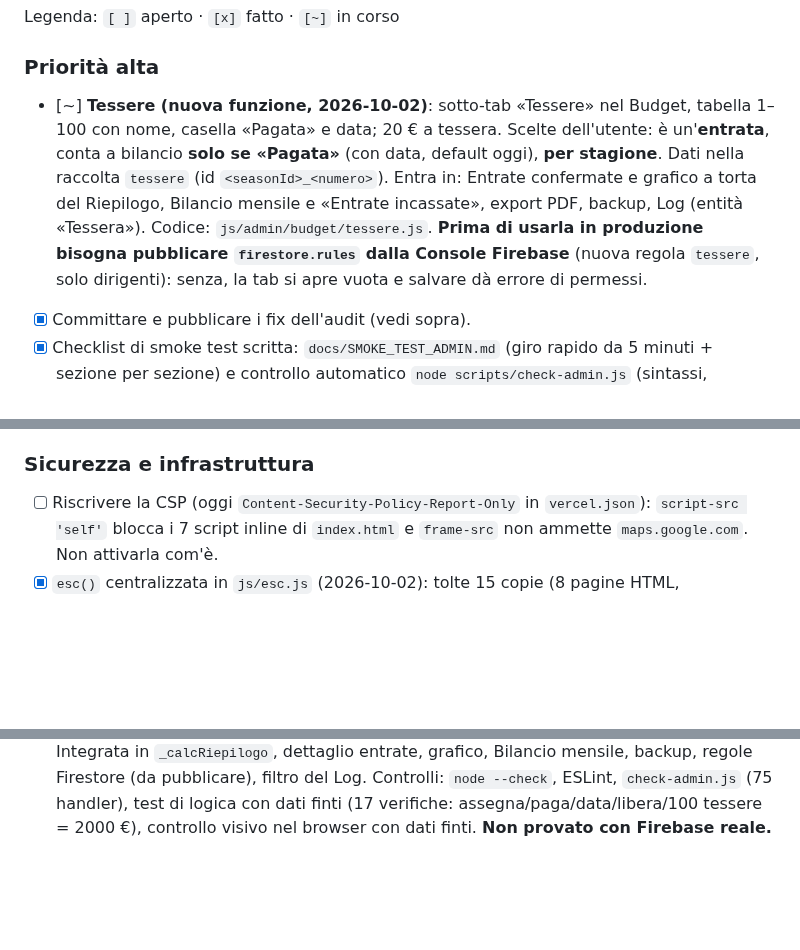
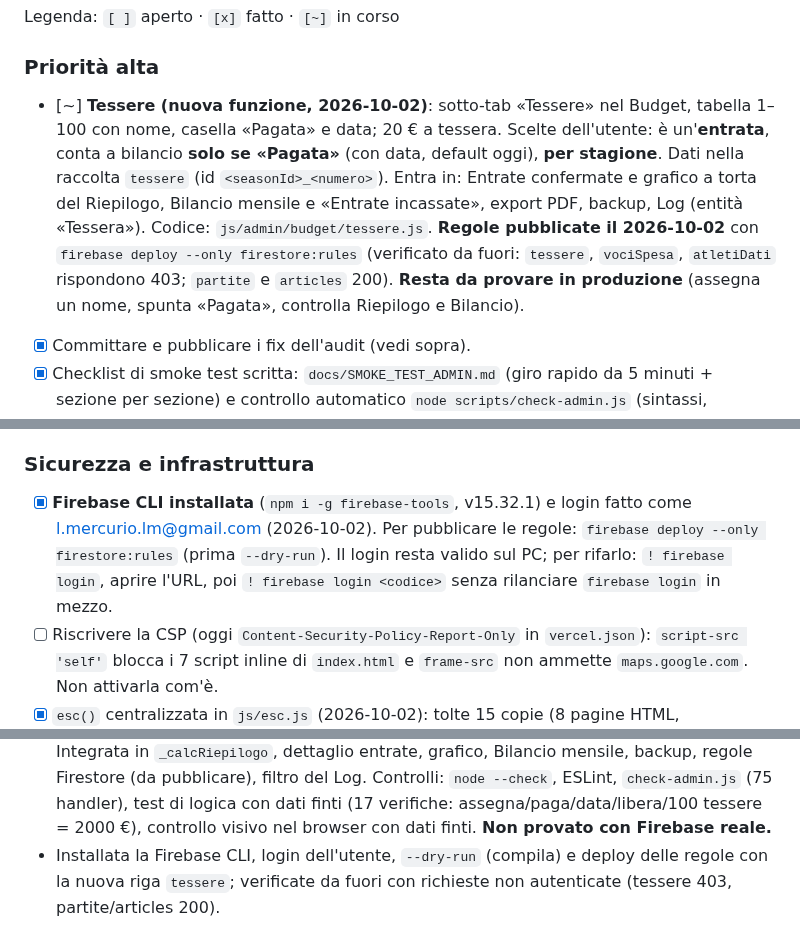
Before and after one commit to lome10/victor-volley-website, a Markdown page: session_notes.md, 3 parts joined by grey strips. Rendered like a GitHub page; blank space fills up the shorter version.

Commit message:
docs: session_notes - regole Firestore pubblicate con la CLI (tessere)
Co-Authored-By: Claude Sonnet 5.5 <noreply@anthropic.com>

```diff
--- a/session_notes.md
+++ b/session_notes.md
@@ -25,7 +25,7 @@ Ultimo aggiornamento: 2026-10-02
 Legenda: `[ ]` aperto · `[x]` fatto · `[~]` in corso
 
 ### Priorità alta
-- [~] **Tessere (nuova funzione, 2026-10-02)**: sotto-tab «Tessere» nel Budget, tabella 1–100 con nome, casella «Pagata» e data; 20 € a tessera. Scelte dell'utente: è un'**entrata**, conta a bilancio **solo se «Pagata»** (con data, default oggi), **per stagione**. Dati nella raccolta `tessere` (id `<seasonId>_<numero>`). Entra in: Entrate confermate e grafico a torta del Riepilogo, Bilancio mensile e «Entrate incassate», export PDF, backup, Log (entità «Tessera»). Codice: `js/admin/budget/tessere.js`. **Prima di usarla in produzione bisogna pubblicare `firestore.rules` dalla Console Firebase** (nuova regola `tessere`, solo dirigenti): senza, la tab si apre vuota e salvare dà errore di permessi.
+- [~] **Tessere (nuova funzione, 2026-10-02)**: sotto-tab «Tessere» nel Budget, tabella 1–100 con nome, casella «Pagata» e data; 20 € a tessera. Scelte dell'utente: è un'**entrata**, conta a bilancio **solo se «Pagata»** (con data, default oggi), **per stagione**. Dati nella raccolta `tessere` (id `<seasonId>_<numero>`). Entra in: Entrate confermate e grafico a torta del Riepilogo, Bilancio mensile e «Entrate incassate», export PDF, backup, Log (entità «Tessera»). Codice: `js/admin/budget/tessere.js`. **Regole pubblicate il 2026-10-02** con `firebase deploy --only firestore:rules` (verificato da fuori: `tessere`, `vociSpesa`, `atletiDati` rispondono 403; `partite` e `articles` 200). **Resta da provare in produzione** (assegna un nome, spunta «Pagata», controlla Riepilogo e Bilancio).
 - [x] Committare e pubblicare i fix dell'audit (vedi sopra).
 - [x] Checklist di smoke test scritta: `docs/SMOKE_TEST_ADMIN.md` (giro rapido da 5 minuti + sezione per sezione) e controllo automatico `node scripts/check-admin.js` (sintassi, onclick→funzioni, menu→sezioni, id usati dal JS).
 - [ ] **Eseguire una volta la checklist per avere il punto di partenza** (tutto ✔) e annotare l'esito qui, prima di iniziare l'estrazione dal monolite.
@@ -50,6 +50,7 @@ Piano: file separati caricati in ordine, namespace comune `window.Admin`, nessun
 - [ ] Decidere se cancellare dalla Console i 4 documenti vecchi della raccolta `matches` (logo in base64, non letti dal codice).
 
 ### Sicurezza e infrastruttura
+- [x] **Firebase CLI installata** (`npm i -g firebase-tools`, v15.32.1) e login fatto come l.mercurio.lm@gmail.com (2026-10-02). Per pubblicare le regole: `firebase deploy --only firestore:rules` (prima `--dry-run`). Il login resta valido sul PC; per rifarlo: `! firebase login`, aprire l'URL, poi `! firebase login <codice>` senza rilanciare `firebase login` in mezzo.
 - [ ] Riscrivere la CSP (oggi `Content-Security-Policy-Report-Only` in `vercel.json`): `script-src 'self'` blocca i 7 script inline di `index.html` e `frame-src` non ammette `maps.google.com`. Non attivarla com'è.
 - [x] `esc()` centralizzata in `js/esc.js` (2026-10-02): tolte 15 copie (8 pagine HTML, `components.js`, `diretta.js`, `girone.js`, `partite-live.js`, `admin.js`), caricata prima di `components.js` in 11 pagine e prima di `data.js` in `admin.html`. Comportamento identico (verificato su 14 valori). Controllo permanente: `node scripts/check-esc.js`. **Eccezione voluta:** `_esc()` in `js/atleta.js` resta separata perché con `String(s)` dà `"0"`/`"null"` invece di vuoto; unificarla cambierebbe l'output dell'area atleti (35 usi). Nessuna delle due escapa l'apostrofo (`'`).
 - [ ] Decidere su Supabase: `js/config.js` ha ancora i placeholder, ma `index.html` scarica `supabase-js.min.js` (circa 200 KB) senza usarlo. Rimuoverlo oppure configurare la diretta live.
@@ -122,3 +123,4 @@ Piano: file separati caricati in ordine, namespace comune `window.Admin`, nessun
 - `esc()` centralizzata: `js/esc.js` + `scripts/check-esc.js`. Verificato con ESLint, equivalenza sui valori, test di caricamento dell'admin e, nel browser su `npx serve`, 10 pagine pubbliche (esc è una funzione, contenuti disegnati). Trovato un errore già presente in console (firebase.auth, vedi sopra).
 - Riletto il codice delle due migrazioni (nessuna modifica) e confrontate le raccolte usate dal codice con quelle del backup: mancano 5 raccolte (vedi «Da verificare»). Le migrazioni toccano solo raccolte già nel backup.
 - Nuova sotto-tab Budget «Tessere» (`js/admin/budget/tessere.js`): tabella 1–100, nome per numero, «Pagata» + data, 20 € l'una, per stagione; entrata a bilancio solo se pagata. Integrata in `_calcRiepilogo`, dettaglio entrate, grafico, Bilancio mensile, backup, regole Firestore (da pubblicare), filtro del Log. Controlli: `node --check`, ESLint, `check-admin.js` (75 handler), test di logica con dati finti (17 verifiche: assegna/paga/data/libera/100 tessere = 2000 €), controllo visivo nel browser con dati finti. **Non provato con Firebase reale.**
+- Installata la Firebase CLI, login dell'utente, `--dry-run` (compila) e deploy delle regole con la nuova riga `tessere`; verificate da fuori con richieste non autenticate (tessere 403, partite/articles 200).
```
